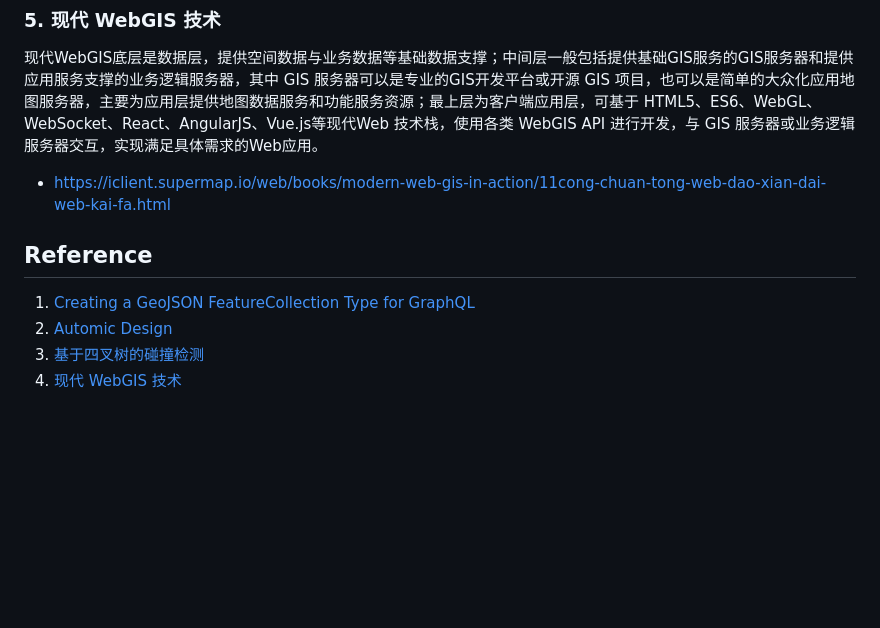
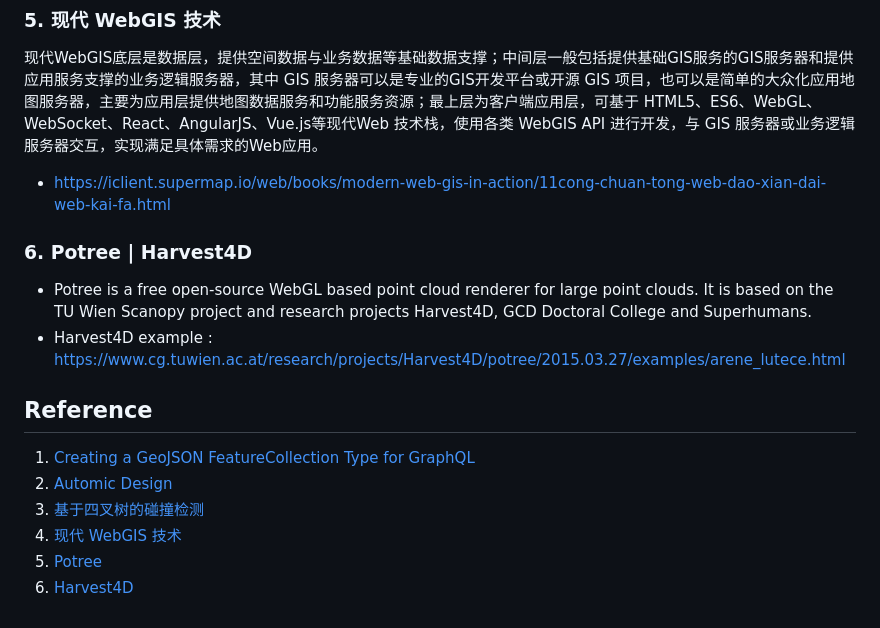
Before and after one commit to pzq123456/pzq123456.github.io, a Markdown page: blogs/Blog6.md, the part around the change. Drawn GitHub-style; blank space fills up the shorter version.

Commit message:
Add Potree and Harvest4D references

```diff
--- a/blogs/Blog6.md
+++ b/blogs/Blog6.md
@@ -18,9 +18,16 @@
 现代WebGIS底层是数据层，提供空间数据与业务数据等基础数据支撑；中间层一般包括提供基础GIS服务的GIS服务器和提供应用服务支撑的业务逻辑服务器，其中 GIS 服务器可以是专业的GIS开发平台或开源 GIS 项目，也可以是简单的大众化应用地图服务器，主要为应用层提供地图数据服务和功能服务资源；最上层为客户端应用层，可基于 HTML5、ES6、WebGL、WebSocket、React、AngularJS、Vue.js等现代Web 技术栈，使用各类 WebGIS API 进行开发，与 GIS 服务器或业务逻辑服务器交互，实现满足具体需求的Web应用。
 - https://iclient.supermap.io/web/books/modern-web-gis-in-action/11cong-chuan-tong-web-dao-xian-dai-web-kai-fa.html
 
+### 6. Potree |  Harvest4D
+- Potree is a free open-source WebGL based point cloud renderer for large point clouds. It is based on the TU Wien Scanopy project and research projects Harvest4D, GCD Doctoral College and Superhumans.
+- Harvest4D example : https://www.cg.tuwien.ac.at/research/projects/Harvest4D/potree/2015.03.27/examples/arene_lutece.html
+
+
 
 ## Reference
 1. [Creating a GeoJSON FeatureCollection Type for GraphQL](https://brygrill.medium.com/creating-a-geojson-featurecollection-type-for-graphql-352591451b4a)
 2. [Automic Design](https://www.youtube.com/watch?v=W3A33dmp17E)
 3. [基于四叉树的碰撞检测](https://www.youtube.com/watch?v=eED4bSkYCB8)
 4. [现代 WebGIS 技术](https://iclient.supermap.io/web/technical-topics.html#webgis-devtools)
+5. [Potree](https://github.com/potree/potree/)
+6. [Harvest4D](https://harvest4d.org/index.html%3Fp=860.html)
```
